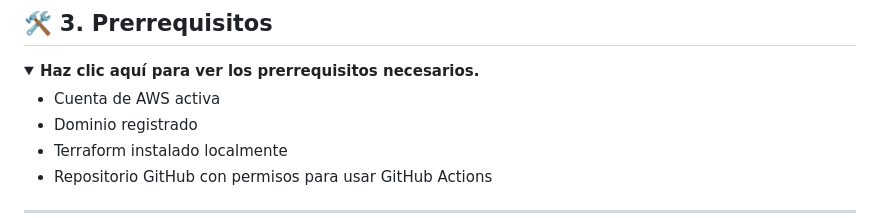
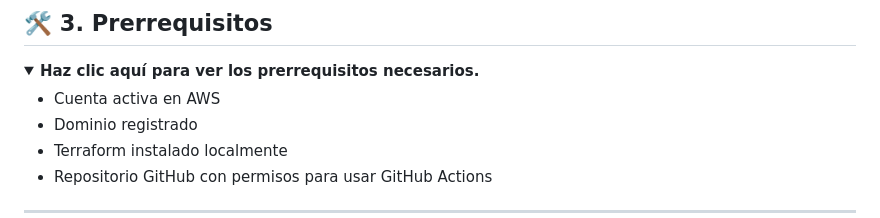
Before and after one commit to jgaragorry/aws-serverless-secure-website-workshop, a Markdown page: README.md, the part around one of its changes. GitHub-like rendering; folded sections open.

```diff
--- a/README.md
+++ b/README.md
@@ -110,7 +108,7 @@ graph LR
 <details>
   <summary><strong>Haz clic aquí para ver los prerrequisitos necesarios.</strong></summary>
 
-- Cuenta de AWS activa
+- Cuenta activa en AWS
 - Dominio registrado
 - Terraform instalado localmente
 - Repositorio GitHub con permisos para usar GitHub Actions
```
Also changed, not shown: other parts of README.md (+11 -13 lines).
